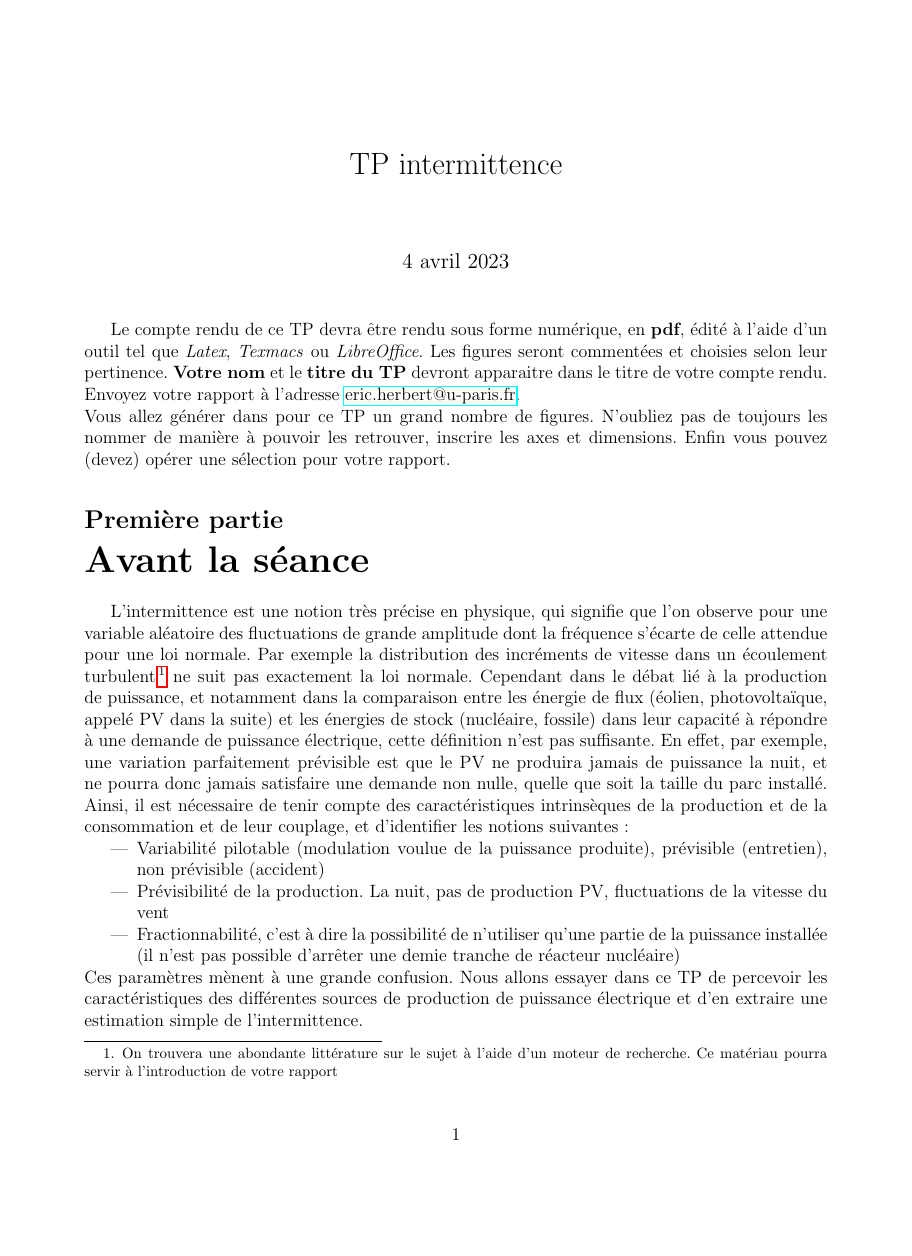
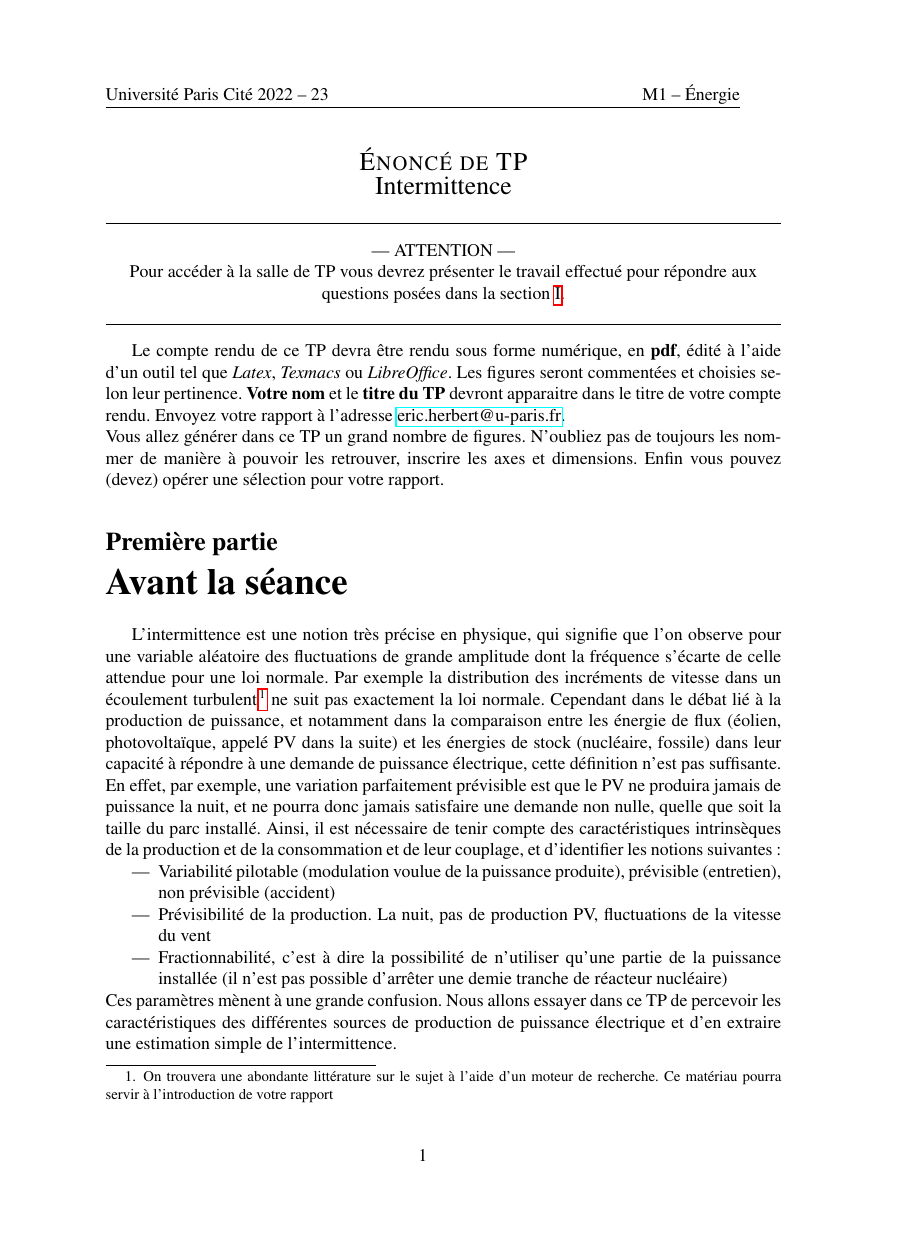
Before and after one commit to ericherbert/TPintermittence, a LaTeX document (TP_intermittence_enonce.tex): page 1 of 6, the shorter picture padded with empty space. Compiled offline with pdfLaTeX.

Commit message:
update 2023

```diff
--- a/TP_intermittence_enonce.tex
+++ b/TP_intermittence_enonce.tex
@@ -1,9 +1,38 @@
-\documentclass[12pt,a4]{article}
-\usepackage[frenchb]{babel}
+\documentclass[12pt,a4,french]{article}
 \usepackage[utf8]{inputenc}
+\usepackage[T1]{fontenc}
+\usepackage{epsfig}
+\usepackage{babel}
+\usepackage{amsmath}
+\usepackage{amsfonts}
+\usepackage{fancyhdr}
+\usepackage{fancybox}
+\usepackage{vmargin}
+\usepackage{wrapfig}
+\usepackage{times}
+\usepackage{enumerate}
+\usepackage[table]{xcolor}
+\pagestyle{fancyplain}
 \usepackage{hyperref}
-\usepackage{geometry}
-\usepackage{amsmath}
+
+\setmargins{2.5cm}{2cm}{16cm}{23.5cm}{0cm}{0cm}{1cm}{1cm}
+
+\baselineskip 20mm
+\headheight=0mm
+\headsep=15mm
+\setlength\textheight{230mm}
+
+\newcommand{\re}{\color{red}}
+
+\newcommand{\be}{\begin{equation}}
+	\newcommand{\ee}{\end{equation}}
+\newcommand{\ba}{\begin{eqnarray}}
+
+	\newcommand{\ea}{\end{eqnarray}}
+\newcommand{\dal}{\raisebox{0.085cm}}
+\newcommand{\dslash}{{\not\!\partial}}
+
+\newcommand{\vv}{\overrightarrow}
 
 %%%%%%%%%% Start TeXmacs macros
 \newcommand{\tmtextbf}[1]{{\bfseries{#1}}}
@@ -17,20 +46,47 @@
 
 \begin{document}
 
-\title{TP intermittence}
 
-\maketitle
+
+
+	\lhead[\fancyplain{}{\thepage}]{\fancyplain{}{Université Paris Cité 2022 -- 23}}
+	\chead{}
+	\rhead[\fancyplain{}{\rightmark}]{\fancyplain{}{M1 -- Énergie}}
+
+	%\cfoot{}
+
+	\begin{center}
+		\begin{tabular}{c}
+			{\Large  \textsc{Énoncé de TP}}\\
+			{\Large{Intermittence}}\\
+			\\
+			%\hline
+		\end{tabular}
+
+		\normalsize
+
+		\hrule
+		\vspace{0.5cm}
+
+		--- ATTENTION ---\\
+		Pour accéder à la salle de TP vous devrez présenter le travail effectué pour répondre aux questions posées dans la section~\ref{sec:avant}.
+
+		\vspace{0.5cm}
+		\hrule
+	\end{center}
+
+
 
 Le compte rendu de ce TP devra être rendu sous forme numérique, en \textbf{pdf},
 édité à l'aide d'un outil tel que \textit{Latex}, \textit{Texmacs} ou \textit{LibreOffice}. Les figures seront
 commentées et choisies selon leur pertinence.
 \textbf{Votre nom} et le \textbf{titre du TP}  devront apparaitre dans le titre de votre compte rendu.
 Envoyez votre rapport à l'adresse  \href{mailto:eric.herbert@u-paris.fr}{eric.herbert@u-paris.fr}. \\
-Vous allez générer dans pour ce TP un grand nombre de figures. N'oubliez pas de toujours les nommer de manière à pouvoir les retrouver, inscrire les axes et dimensions. Enfin vous pouvez (devez) opérer une sélection pour votre rapport.
+Vous allez générer dans ce TP un grand nombre de figures. N'oubliez pas de toujours les nommer de manière à pouvoir les retrouver, inscrire les axes et dimensions. Enfin vous pouvez (devez) opérer une sélection pour votre rapport.
 
 
 \part{Avant la séance}
-
+\label{sec:avant}
 L'intermittence est une notion très précise en physique, qui signifie que
 l'on observe pour une variable aléatoire des fluctuations de grande amplitude dont la fréquence s'écarte de celle attendue pour une loi normale. Par exemple la distribution des incréments de vitesse dans un écoulement turbulent\footnote{On trouvera une abondante littérature sur le sujet à l'aide d'un moteur de recherche. Ce matériau pourra servir à l'introduction de votre rapport} ne suit pas exactement la loi normale.
 Cependant dans le débat lié à
```
Also changed, not shown: TP_intermittence_enonce.pdf, TP_intermittence_enonce.tex (6 more changed lines).
